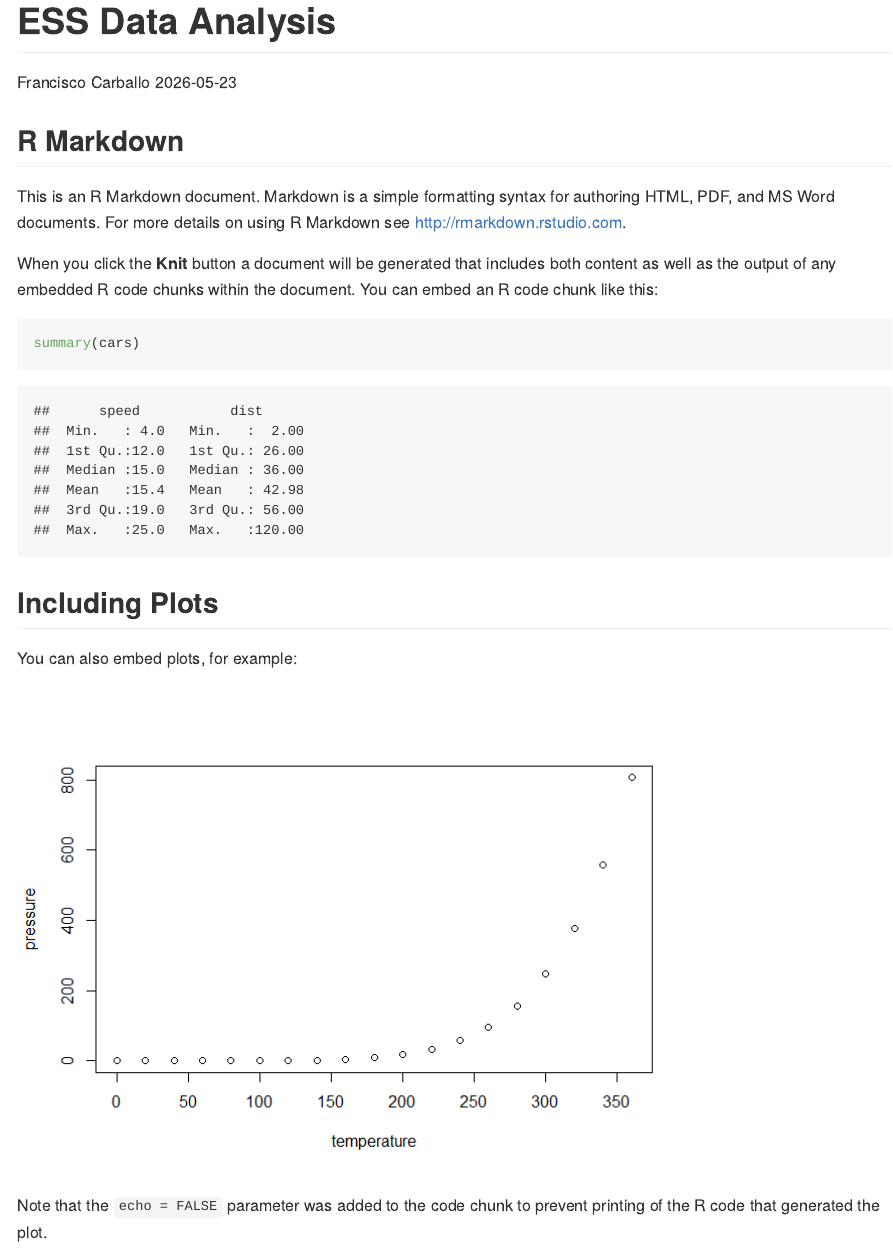
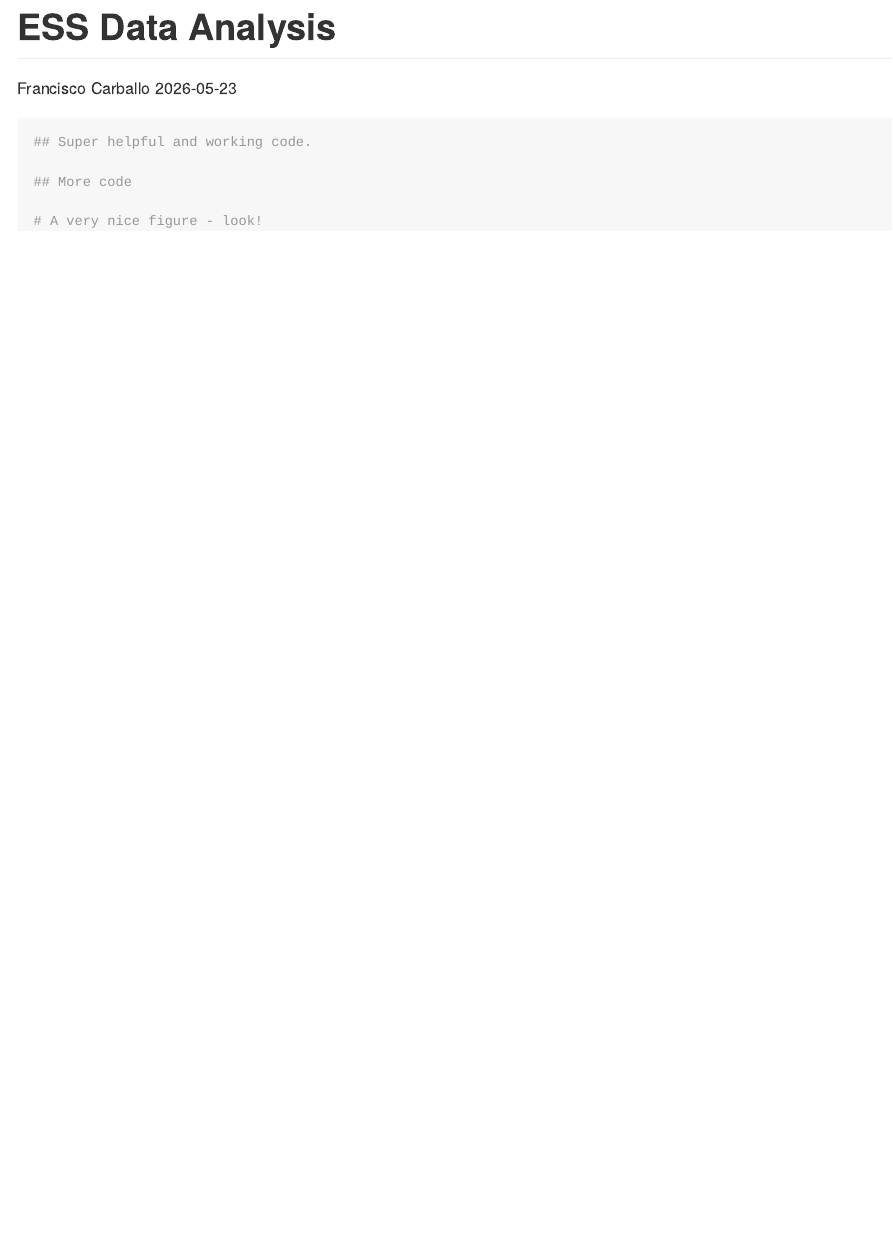
Before and after one commit to franciscocarballo7/BuildingTomorrow, an R Markdown document (analysis.Rmd): the page in a window 1100 px wide, from its top. The pictures show the output file analysis.md that the author committed with the source, drawn offline in the style of GitHub.

Commit message:
Added code

````diff
--- a/analysis.Rmd
+++ b/analysis.Rmd
@@ -5,26 +5,10 @@
 output: github_document
 ---
 
-```{r setup, include=FALSE}
-knitr::opts_chunk$set(echo = TRUE)
+```{r}
+## Super helpful and working code.
+
+## More code
+
+# A very nice figure - look!
 ```
-
-## R Markdown
-
-This is an R Markdown document. Markdown is a simple formatting syntax for authoring HTML, PDF, and MS Word documents. For more details on using R Markdown see <http://rmarkdown.rstudio.com>.
-
-When you click the **Knit** button a document will be generated that includes both content as well as the output of any embedded R code chunks within the document. You can embed an R code chunk like this:
-
-```{r cars}
-summary(cars)
-```
-
-## Including Plots
-
-You can also embed plots, for example:
-
-```{r pressure, echo=FALSE}
-plot(pressure)
-```
-
-Note that the `echo = FALSE` parameter was added to the code chunk to prevent printing of the R code that generated the plot.
````
Also changed, not shown: analysis.md.
